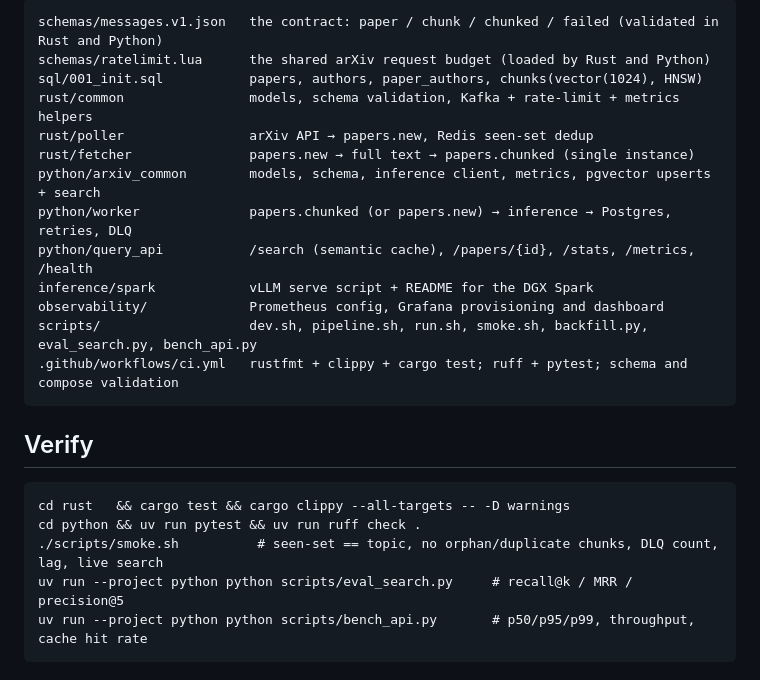
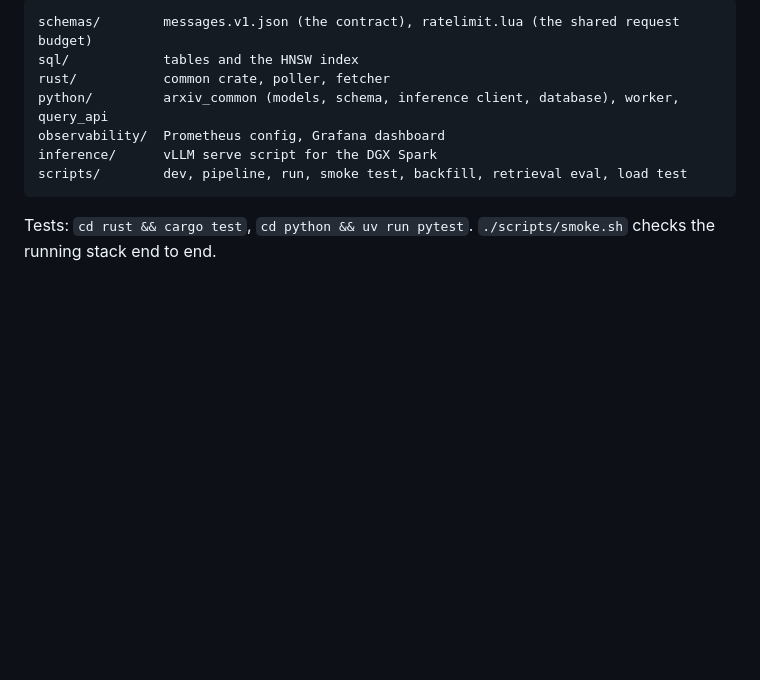
Before and after one commit to vedanthchamala/arxiv-ingestion-engine, a Markdown page: README.md, the part around one of its changes. Rendered like a GitHub page; blank space fills up the shorter version.

````diff
--- a/README.md
+++ b/README.md
@@ -80,24 +113,12 @@ id as the correlation key across stages; Redpanda Console (`:8080`) shows topics
 ```
-schemas/messages.v1.json   the contract: paper / chunk / chunked / failed (validated in Rust and Python)
-schemas/ratelimit.lua      the shared arXiv request budget (loaded by Rust and Python)
-sql/001_init.sql           papers, authors, paper_authors, chunks(vector(1024), HNSW)
-rust/common                models, schema validation, Kafka + rate-limit + metrics helpers
-rust/poller                arXiv API → papers.new, Redis seen-set dedup
-rust/fetcher               papers.new → full text → papers.chunked (single instance)
-python/arxiv_common        models, schema, inference client, metrics, pgvector upserts + search
-python/worker              papers.chunked (or papers.new) → inference → Postgres, retries, DLQ
-python/query_api           /search (semantic cache), /papers/{id}, /stats, /metrics, /health
-inference/spark            vLLM serve script + README for the DGX Spark
-observability/             Prometheus config, Grafana provisioning and dashboard
-scripts/                   dev.sh, pipeline.sh, run.sh, smoke.sh, backfill.py, eval_search.py, bench_api.py
-.github/workflows/ci.yml   rustfmt + clippy + cargo test; ruff + pytest; schema and compose validation
+schemas/        messages.v1.json (the contract), ratelimit.lua (the shared request budget)
+sql/            tables and the HNSW index
+rust/           common crate, poller, fetcher
+python/         arxiv_common (models, schema, inference client, database), worker, query_api
+observability/  Prometheus config, Grafana dashboard
+inference/      vLLM serve script for the DGX Spark
+scripts/        dev, pipeline, run, smoke test, backfill, retrieval eval, load test
 ```
 
-## Verify
-```
-cd rust   && cargo test && cargo clippy --all-targets -- -D warnings
-cd python && uv run pytest && uv run ruff check .
-./scripts/smoke.sh          # seen-set == topic, no orphan/duplicate chunks, DLQ count, lag, live search
-uv run --project python python scripts/eval_search.py     # recall@k / MRR / precision@5
-uv run --project python python scripts/bench_api.py       # p50/p95/p99, throughput, cache hit rate
-```
+Tests: `cd rust && cargo test`, `cd python && uv run pytest`. `./scripts/smoke.sh` checks the
+running stack end to end.
````
Also changed, not shown: other parts of README.md (+90 -57 lines).
